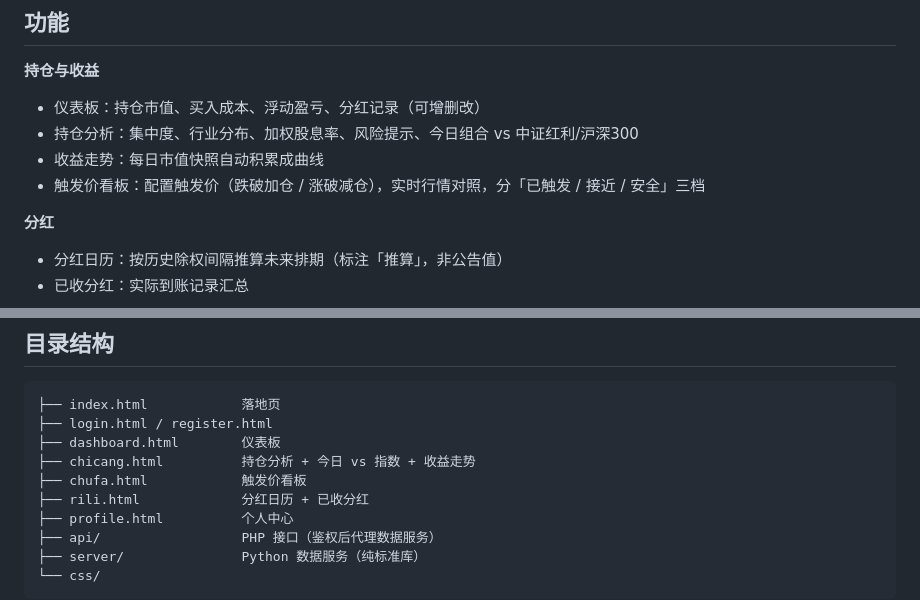
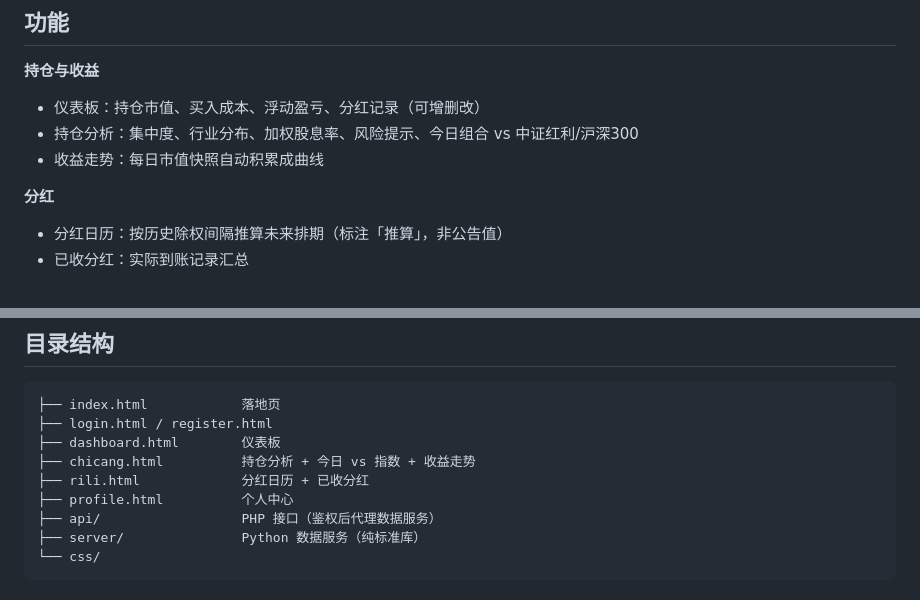
Before and after one commit to mongoncn/dividend-site, a Markdown page: README.md, 2 parts joined by grey strips. Rendered like a GitHub page.

Commit message:
项目介绍与部署指南

```diff
--- a/README.md
+++ b/README.md
@@ -8,7 +8,6 @@
 - 仪表板：持仓市值、买入成本、浮动盈亏、分红记录（可增删改）
 - 持仓分析：集中度、行业分布、加权股息率、风险提示、今日组合 vs 中证红利/沪深300
 - 收益走势：每日市值快照自动积累成曲线
-- 触发价看板：配置触发价（跌破加仓 / 涨破减仓），实时行情对照，分「已触发 / 接近 / 安全」三档
 
 **分红**
 - 分红日历：按历史除权间隔推算未来排期（标注「推算」，非公告值）
@@ -104,7 +103,6 @@ location ^~ /data/ {
 ├── login.html / register.html
 ├── dashboard.html        仪表板
 ├── chicang.html          持仓分析 + 今日 vs 指数 + 收益走势
-├── chufa.html            触发价看板
 ├── rili.html             分红日历 + 已收分红
 ├── profile.html          个人中心
 ├── api/                  PHP 接口（鉴权后代理数据服务）
```
